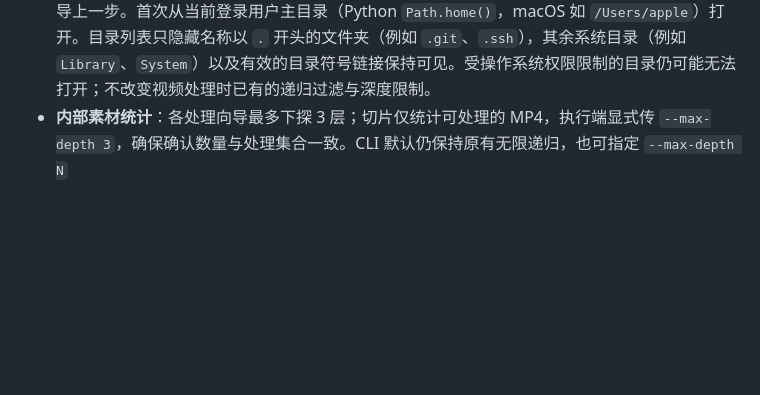
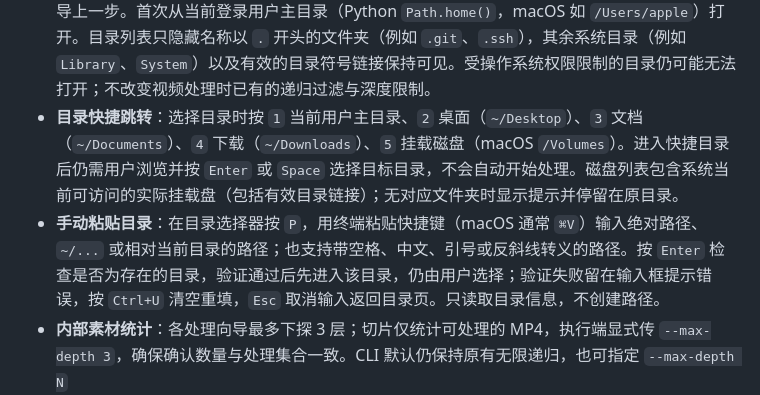
Before and after one commit to crazyniu/py-cut, a Markdown page: README.md, the part around the change. Drawn GitHub-style; blank space fills up the shorter version.

Commit message:
docs(tui): document mounted-disk and home/desktop/documents/downloads shortcuts plus safe path paste

```diff
--- a/README.md
+++ b/README.md
@@ -151,6 +151,8 @@ cp .env.example .env
 
 - **目录选择器**：默认从用户主目录打开；先列 `../`（上一级），再列文件夹，最后显示「使用当前文件夹」。
   `↑/↓` 选择，`Enter` 打开文件夹或确认当前目录，`←`/Backspace 返回上级，`Space` 直接选用当前目录，`~` 返回主目录，`/` 前往根目录（外接磁盘可经 `/Volumes` 访问），`Esc` 回到向导上一步。首次从当前登录用户主目录（Python `Path.home()`，macOS 如 `/Users/apple`）打开。目录列表只隐藏名称以 `.` 开头的文件夹（例如 `.git`、`.ssh`），其余系统目录（例如 `Library`、`System`）以及有效的目录符号链接保持可见。受操作系统权限限制的目录仍可能无法打开；不改变视频处理时已有的递归过滤与深度限制。
+- **目录快捷跳转**：选择目录时按 `1` 当前用户主目录、`2` 桌面（`~/Desktop`）、`3` 文档（`~/Documents`）、`4` 下载（`~/Downloads`）、`5` 挂载磁盘（macOS `/Volumes`）。进入快捷目录后仍需用户浏览并按 `Enter` 或 `Space` 选择目标目录，不会自动开始处理。磁盘列表包含系统当前可访问的实际挂载盘（包括有效目录链接）；无对应文件夹时显示提示并停留在原目录。
+- **手动粘贴目录**：在目录选择器按 `P`，用终端粘贴快捷键（macOS 通常 `⌘V`）输入绝对路径、`~/...` 或相对当前目录的路径；也支持带空格、中文、引号或反斜线转义的路径。按 `Enter` 检查是否为存在的目录，验证通过后先进入该目录，仍由用户选择；验证失败留在输入框提示错误，按 `Ctrl+U` 清空重填，`Esc` 取消输入返回目录页。只读取目录信息，不创建路径。
 - **内部素材统计**：各处理向导最多下探 3 层；切片仅统计可处理的 MP4，执行端显式传 `--max-depth 3`，确保确认数量与处理集合一致。CLI 默认仍保持原有无限递归，也可指定 `--max-depth N`
 - **混剪多选**：空格勾选，`E` 编辑每支裂变数（1～99），数字 1～9 可快捷设置，`A` 全选/取消；确认页展示总产出数量，输出到桌面 `out` 目录
 - **统一快捷键**：`↑/↓` 上下移动，`←` 返回上一级，`→` 进入下一级；`Space` 在混剪视频列表勾选/取消**多个视频**，在目录页仅选择**当前一个文件夹**；`→` 在最终确认页只聚焦操作按钮，必须显式 `Enter` 才会开始处理。
```
